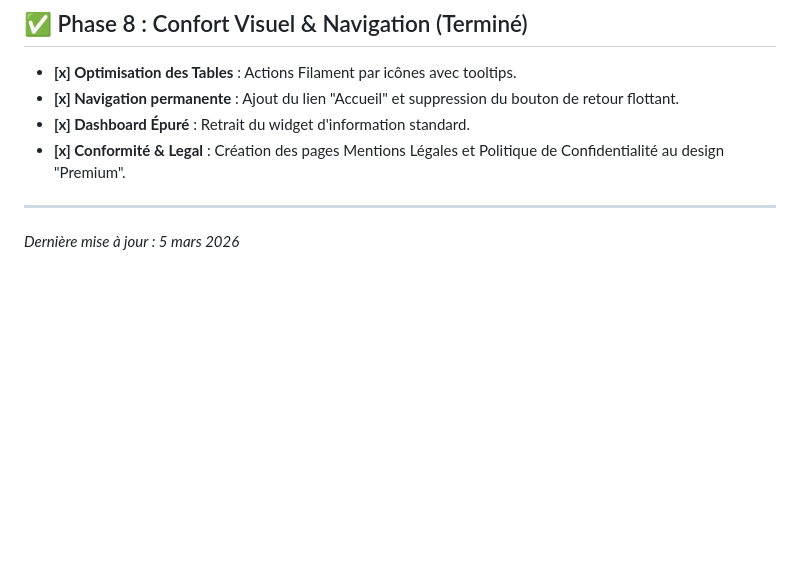
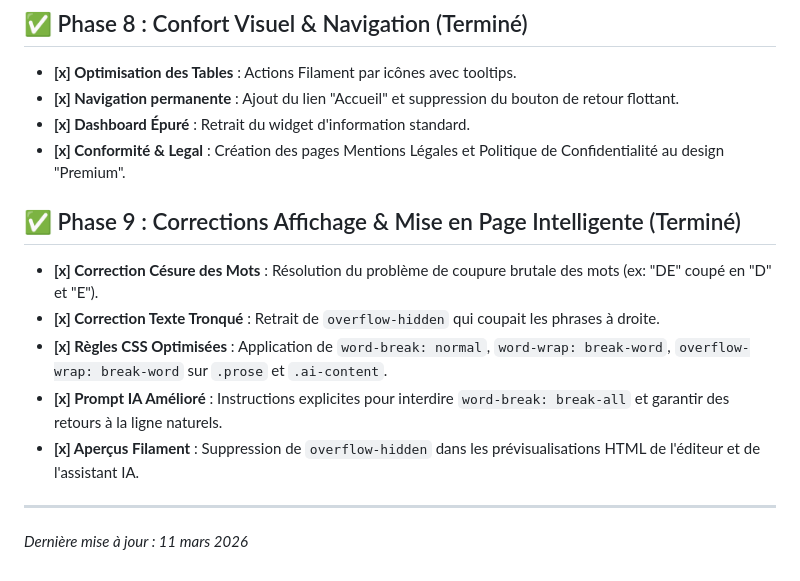
Before and after one commit to EVFAPPLI/Articles_Blog_PeP, a Markdown page: roadmap.md, the part around the change. Rendered like a GitHub page; blank space fills up the shorter version.

Commit message:
docs: mise à jour roadmap.md - Phase 9 corrections affichage

```diff
--- a/roadmap.md
+++ b/roadmap.md
@@ -50,6 +50,14 @@ Ce document récapitule l'état d'avancement du projet et définit les prochaine
 - **[x] Dashboard Épuré** : Retrait du widget d'information standard.
 - **[x] Conformité & Legal** : Création des pages Mentions Légales et Politique de Confidentialité au design "Premium".
 
+## ✅ Phase 9 : Corrections Affichage & Mise en Page Intelligente (Terminé)
+
+- **[x] Correction Césure des Mots** : Résolution du problème de coupure brutale des mots (ex: "DE" coupé en "D" et "E").
+- **[x] Correction Texte Tronqué** : Retrait de `overflow-hidden` qui coupait les phrases à droite.
+- **[x] Règles CSS Optimisées** : Application de `word-break: normal`, `word-wrap: break-word`, `overflow-wrap: break-word` sur `.prose` et `.ai-content`.
+- **[x] Prompt IA Amélioré** : Instructions explicites pour interdire `word-break: break-all` et garantir des retours à la ligne naturels.
+- **[x] Aperçus Filament** : Suppression de `overflow-hidden` dans les prévisualisations HTML de l'éditeur et de l'assistant IA.
+
 ---
 
-_Dernière mise à jour : 5 mars 2026_
+_Dernière mise à jour : 11 mars 2026_
```
